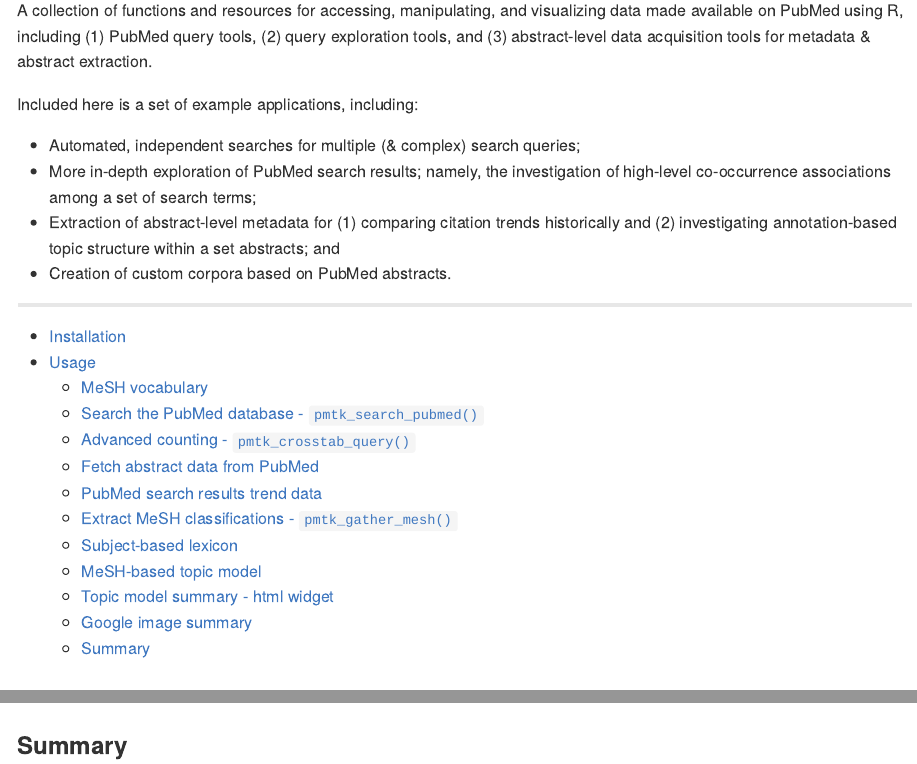
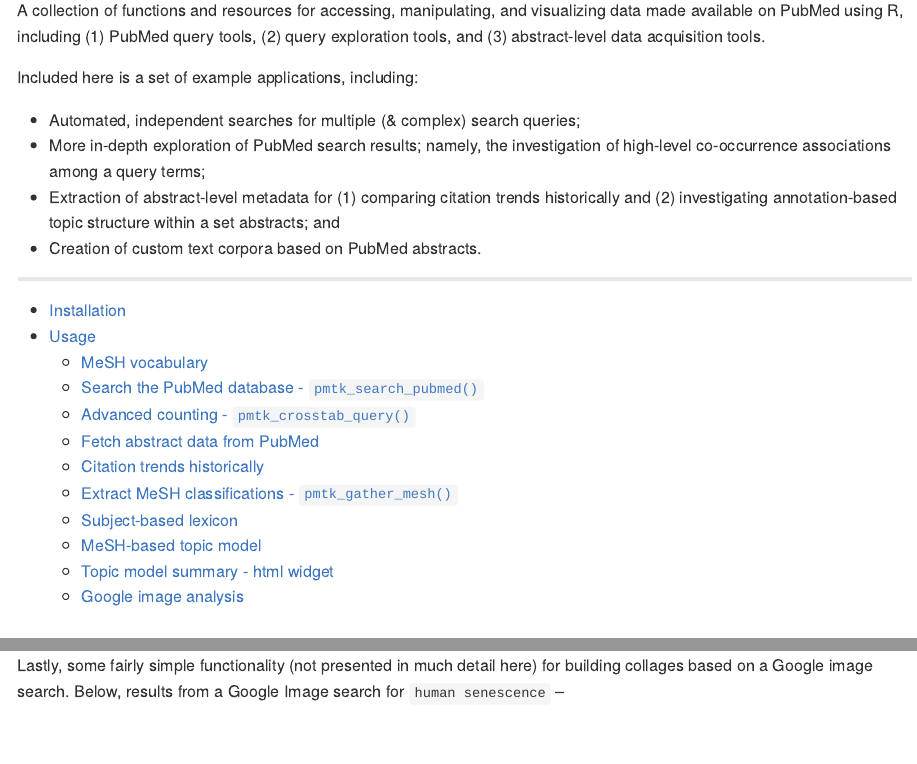
Before and after one commit to jaytimm/PubmedMTK, an R Markdown document (README.Rmd): the page in a window 1100 px wide, from 110 px down, and a second part further down, joined at a grey line. The pictures show the output file README.md that the author committed with the source, drawn offline in the style of GitHub.

Commit message:
small edit

```diff
--- a/README.Rmd
+++ b/README.Rmd
@@ -7,14 +7,14 @@
 
 # PubMed Mining Toolkit - an overview
 
-A collection of functions and resources for accessing, manipulating, and visualizing data made available on PubMed using R, including (1) PubMed query tools, (2) query exploration tools, and (3) abstract-level data acquisition tools for metadata & abstract extraction.
+A collection of functions and resources for accessing, manipulating, and visualizing data made available on PubMed using R, including (1) PubMed query tools, (2) query exploration tools, and (3) abstract-level data acquisition tools.
 
 Included here is a set of example applications, including:
 
 * Automated, independent searches for multiple (& complex) search queries;
-* More in-depth exploration of PubMed search results; namely, the investigation of high-level co-occurrence associations among a set of search terms;
+* More in-depth exploration of PubMed search results; namely, the investigation of high-level co-occurrence associations among a query terms;
 * Extraction of abstract-level metadata for (1) comparing citation trends historically and (2) investigating annotation-based topic structure within a set abstracts; and
-* Creation of custom corpora based on PubMed abstracts.
+* Creation of custom text corpora based on PubMed abstracts.
 
 
 ---
@@ -433 +430,0 @@
-### Summary
```
Also changed, not shown: README.md, README.Rmd (8 more changed lines).
